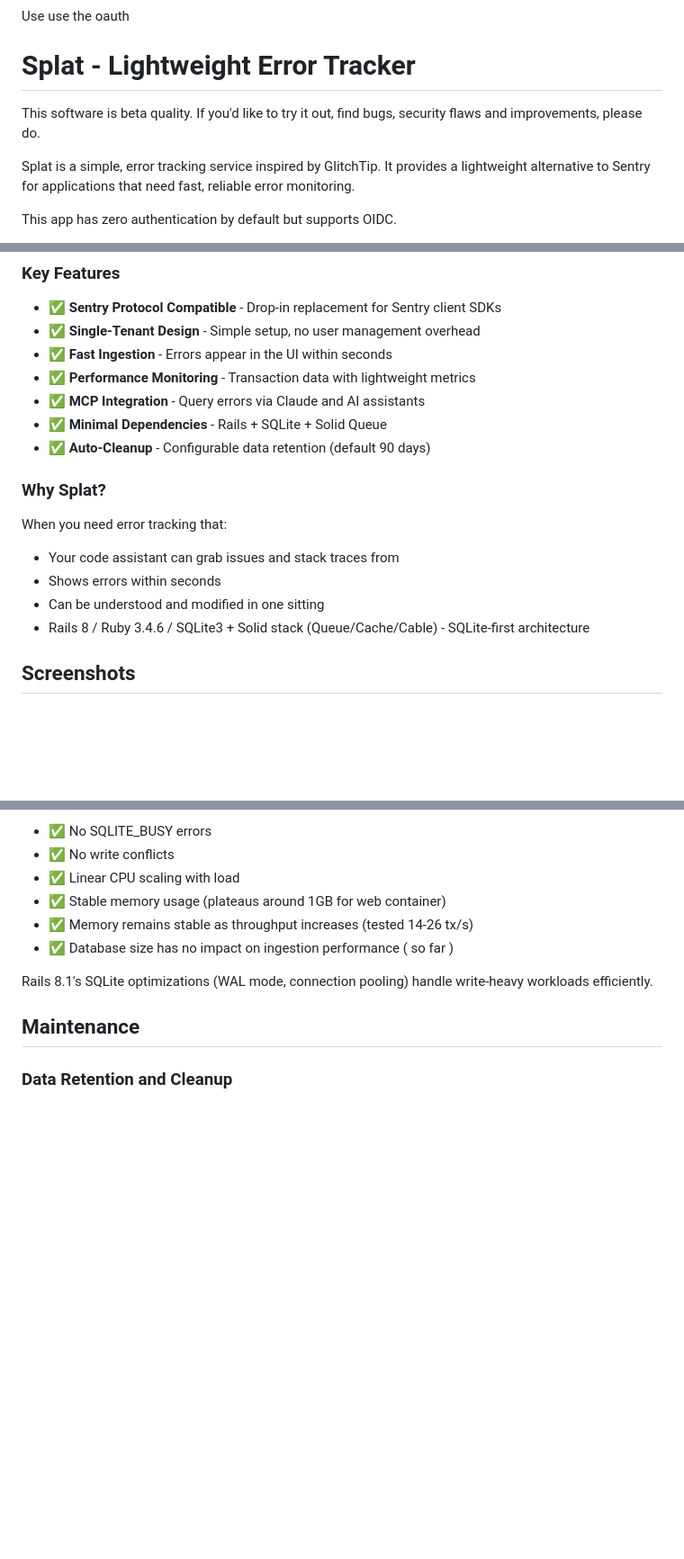
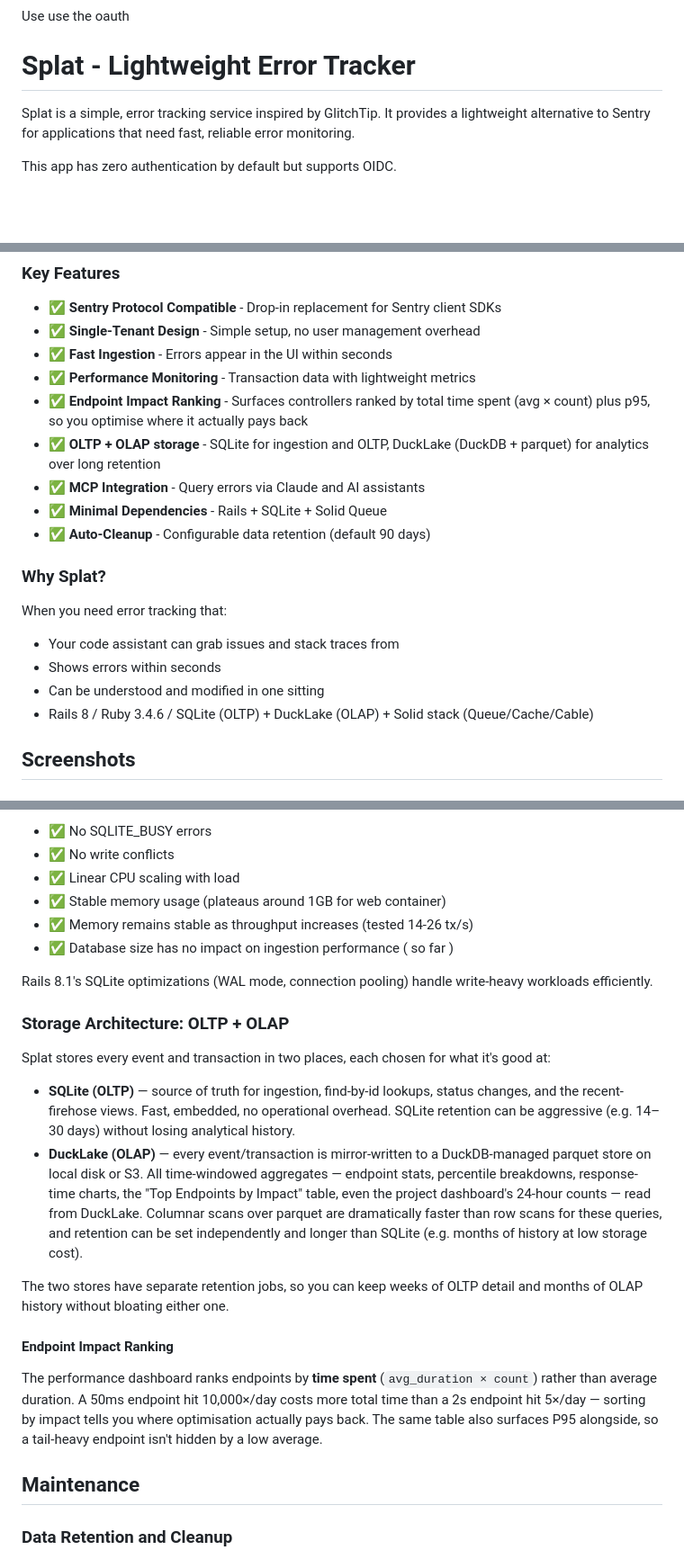
Before and after one commit to dkam/splat, a Markdown page: README.md, 3 parts joined by grey strips. Shown at 90% size. GitHub-like rendering; blank space fills up the shorter version.

Commit message:
Document OLTP + OLAP storage and endpoint impact ranking in README
Drops the "beta quality" line and adds a Storage Architecture section
explaining the SQLite-for-OLTP / DuckLake-for-OLAP split, with a short
note on how endpoint impact ranking (time spent + p95) works. Updates
the Key Features list and the architecture summary line accordingly.

Co-Authored-By: Claude Opus 4.7 (1M context) <noreply@anthropic.com>

```diff
--- a/README.md
+++ b/README.md
@@ -2,8 +2,6 @@ Use use the oauth
 
 
 # Splat - Lightweight Error Tracker
-
-This software is beta quality. If you'd like to try it out, find bugs, security flaws and improvements, please do.
 
 Splat is a simple, error tracking service inspired by GlitchTip. It provides a lightweight alternative to Sentry for applications that need fast, reliable error monitoring.
 
@@ -26,6 +24,8 @@ If you're looking for other Sentry clones, take a look at Glitchtip, Bugsink & T
 - ✅ **Single-Tenant Design** - Simple setup, no user management overhead
 - ✅ **Fast Ingestion** - Errors appear in the UI within seconds
 - ✅ **Performance Monitoring** - Transaction data with lightweight metrics
+- ✅ **Endpoint Impact Ranking** - Surfaces controllers ranked by total time spent (avg × count) plus p95, so you optimise where it actually pays back
+- ✅ **OLTP + OLAP storage** - SQLite for ingestion and OLTP, DuckLake (DuckDB + parquet) for analytics over long retention
 - ✅ **MCP Integration** - Query errors via Claude and AI assistants
 - ✅ **Minimal Dependencies** - Rails + SQLite + Solid Queue
 - ✅ **Auto-Cleanup** - Configurable data retention (default 90 days)
@@ -35,7 +35,7 @@ When you need error tracking that:
 - Your code assistant can grab issues and stack traces from
 - Shows errors within seconds
 - Can be understood and modified in one sitting
-- Rails 8 / Ruby 3.4.6 / SQLite3 + Solid stack (Queue/Cache/Cable) - SQLite-first architecture
+- Rails 8 / Ruby 3.4.6 / SQLite (OLTP) + DuckLake (OLAP) + Solid stack (Queue/Cache/Cable)
 
 
 ## Screenshots
@@ -250,6 +250,19 @@ At 26 transactions/second sustained with **~950k transactions in database (4.7GB
 - ✅ Database size has no impact on ingestion performance ( so far )
 
 Rails 8.1's SQLite optimizations (WAL mode, connection pooling) handle write-heavy workloads efficiently.
+
+### Storage Architecture: OLTP + OLAP
+
+Splat stores every event and transaction in two places, each chosen for what it's good at:
+
+- **SQLite (OLTP)** — source of truth for ingestion, find-by-id lookups, status changes, and the recent-firehose views. Fast, embedded, no operational overhead. SQLite retention can be aggressive (e.g. 14–30 days) without losing analytical history.
+- **DuckLake (OLAP)** — every event/transaction is mirror-written to a DuckDB-managed parquet store on local disk or S3. All time-windowed aggregates — endpoint stats, percentile breakdowns, response-time charts, the "Top Endpoints by Impact" table, even the project dashboard's 24-hour counts — read from DuckLake. Columnar scans over parquet are dramatically faster than row scans for these queries, and retention can be set independently and longer than SQLite (e.g. months of history at low storage cost).
+
+The two stores have separate retention jobs, so you can keep weeks of OLTP detail and months of OLAP history without bloating either one.
+
+#### Endpoint Impact Ranking
+
+The performance dashboard ranks endpoints by **time spent** (`avg_duration × count`) rather than average duration. A 50ms endpoint hit 10,000×/day costs more total time than a 2s endpoint hit 5×/day — sorting by impact tells you where optimisation actually pays back. The same table also surfaces P95 alongside, so a tail-heavy endpoint isn't hidden by a low average.
 
 ## Maintenance
 
```
